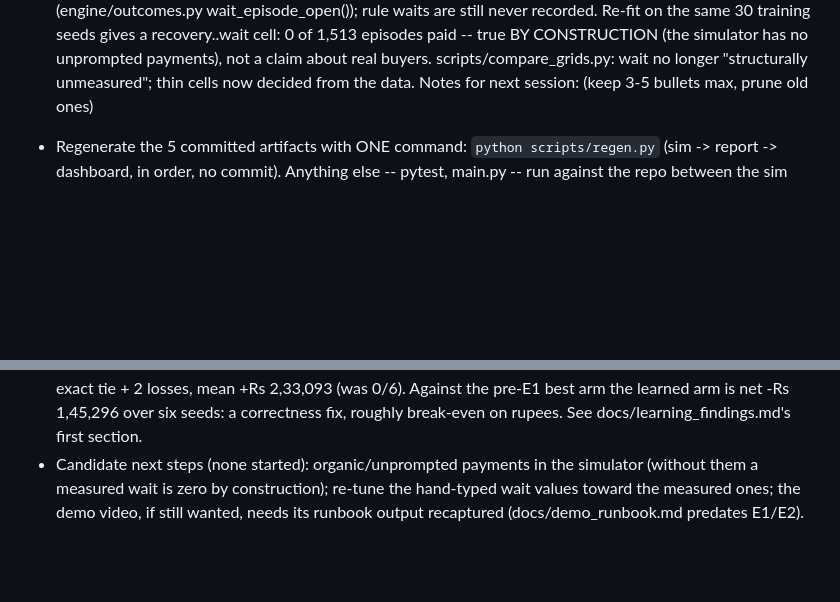
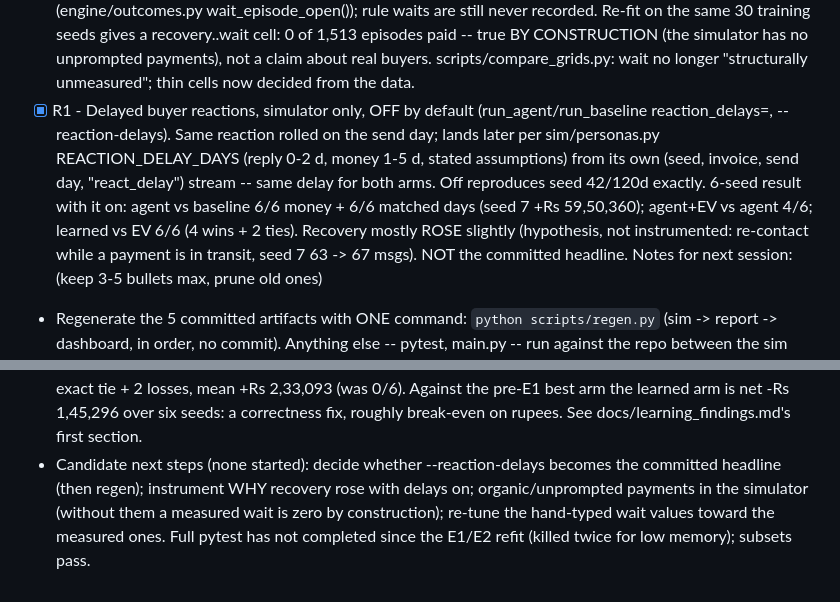
Before and after one commit to radhakrishna1210/Day_46, a Markdown page: CLAUDE.md, 2 parts joined by grey strips. Rendered like a GitHub page; blank space fills up the shorter version.

```diff
--- a/CLAUDE.md
+++ b/CLAUDE.md
@@ -425,6 +425,16 @@ Hard deadline: submission by Sept 5, 2026. Prefer finished-and-honest over fancy
       CONSTRUCTION (the simulator has no unprompted payments), not a claim
       about real buyers. scripts/compare_grids.py: wait no longer
       "structurally unmeasured"; thin cells now decided from the data.
+- [x] R1 - Delayed buyer reactions, simulator only, OFF by default
+      (run_agent/run_baseline reaction_delays=, --reaction-delays). Same
+      reaction rolled on the send day; lands later per sim/personas.py
+      REACTION_DELAY_DAYS (reply 0-2 d, money 1-5 d, stated assumptions) from
+      its own (seed, invoice, send day, "react_delay") stream -- same delay for
+      both arms. Off reproduces seed 42/120d exactly. 6-seed result with it on:
+      agent vs baseline 6/6 money + 6/6 matched days (seed 7 +Rs 59,50,360);
+      agent+EV vs agent 4/6; learned vs EV 6/6 (4 wins + 2 ties). Recovery
+      mostly ROSE slightly (hypothesis, not instrumented: re-contact while a
+      payment is in transit, seed 7 63 -> 67 msgs). NOT the committed headline.
 Notes for next session: (keep 3-5 bullets max, prune old ones)
 - Regenerate the 5 committed artifacts with ONE command: `python scripts/regen.py`
   (sim -> report -> dashboard, in order, no commit). Anything else -- pytest,
@@ -444,8 +454,9 @@ Notes for next session: (keep 3-5 bullets max, prune old ones)
   Against the pre-E1 best arm the learned arm is net -Rs 1,45,296 over six
   seeds: a correctness fix, roughly break-even on rupees. See
   docs/learning_findings.md's first section.
-- Candidate next steps (none started): organic/unprompted payments in the
-  simulator (without them a measured wait is zero by construction); re-tune
-  the hand-typed wait values toward the measured ones; the demo video, if
-  still wanted, needs its runbook output recaptured (docs/demo_runbook.md
-  predates E1/E2).
+- Candidate next steps (none started): decide whether --reaction-delays
+  becomes the committed headline (then regen); instrument WHY recovery rose
+  with delays on; organic/unprompted payments in the simulator (without them
+  a measured wait is zero by construction); re-tune the hand-typed wait
+  values toward the measured ones. Full pytest has not completed since the
+  E1/E2 refit (killed twice for low memory); subsets pass.
```
Also changed, not shown: README.md (+20 -3 lines).
